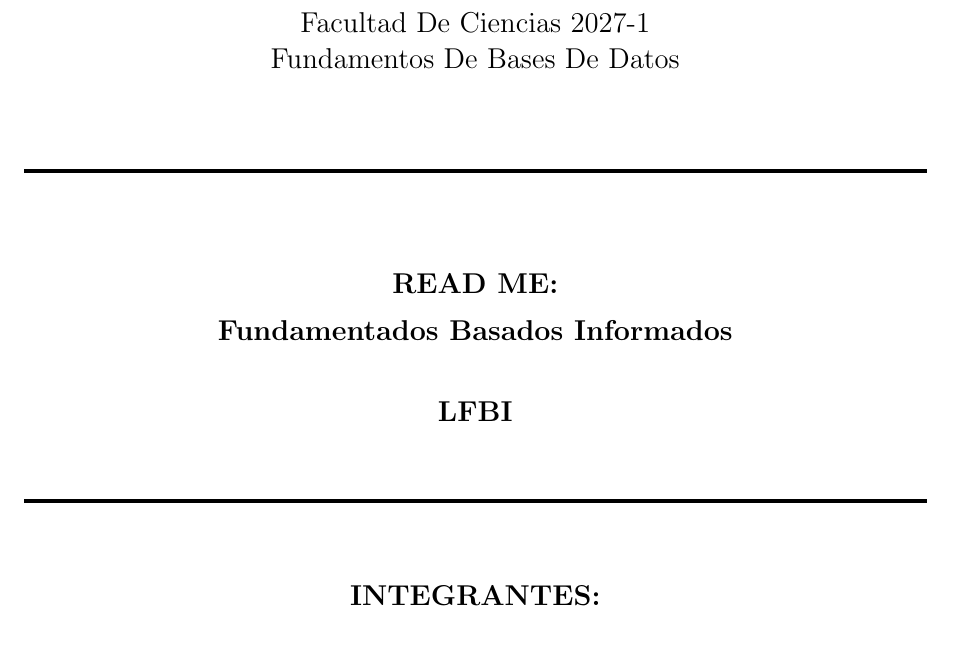
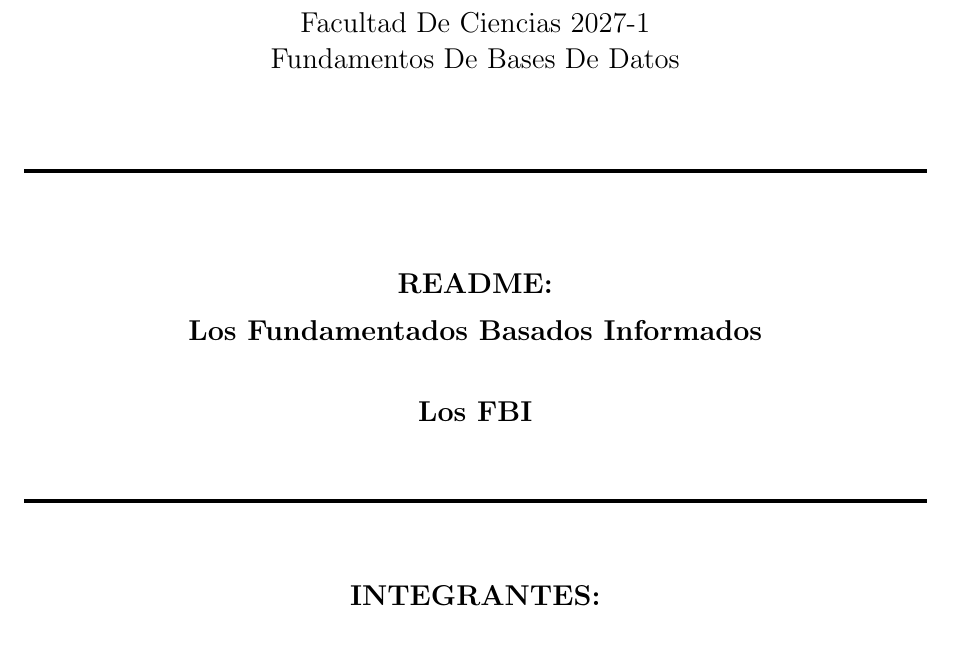
Before and after one commit to diegocist/Bases-Practicas-LFBI, a LaTeX document (Practica2/Docs/README_los-FBI.tex): part of the page, cut so that both start at the same text. Compiled offline with pdfLaTeX.

Commit message:
Cambio de nombre y contenido de README

```diff
--- a/Practica2/Docs/README_LFBI.tex
+++ b/Practica2/Docs/README_los-FBI.tex
@@ -31,9 +31,9 @@
 \vspace{1 cm}
 \linea \\
 \vspace{1.5 cm}
-\textbf{\Large READ ME:}\\[0.2cm]
-\textbf{\Large Fundamentados Basados Informados}\\[0.8cm]
-\textbf{\Large LFBI}\\[0.8cm]
+\textbf{\Large README:}\\[0.2cm]
+\textbf{\Large Los Fundamentados Basados Informados}\\[0.8cm]
+\textbf{\Large Los FBI}\\[0.8cm]
 \linea \\
 \vfil
     \textbf{INTEGRANTES: }\\
```
